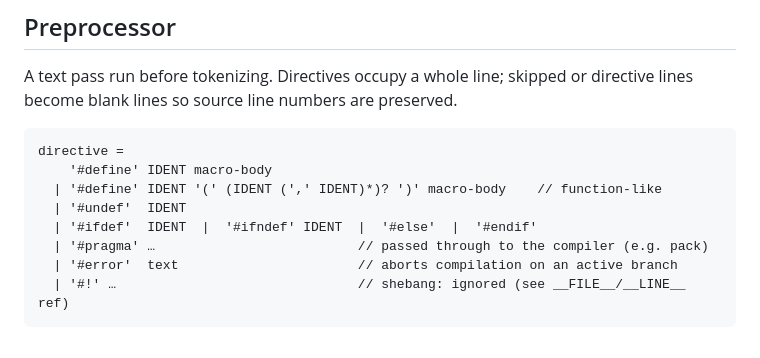
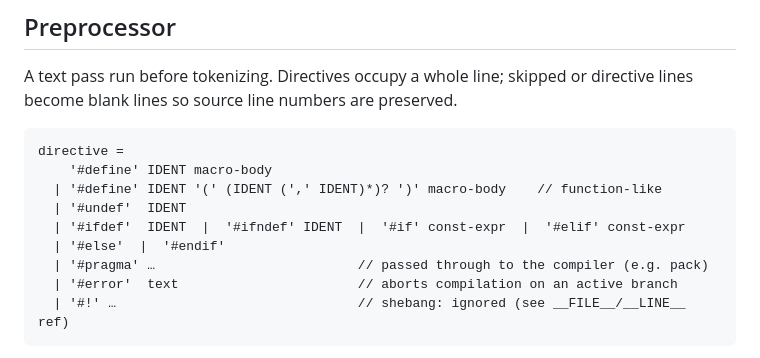
Before and after one commit to doranteseduardo/eskiu, a Markdown page: docs/lang/grammar.md, the part around the change. GitHub-like rendering.

```diff
--- a/docs/lang/grammar.md
+++ b/docs/lang/grammar.md
@@ -81,7 +81,8 @@ directive =
     '#define' IDENT macro-body
   | '#define' IDENT '(' (IDENT (',' IDENT)*)? ')' macro-body    // function-like
   | '#undef'  IDENT
-  | '#ifdef'  IDENT  |  '#ifndef' IDENT  |  '#else'  |  '#endif'
+  | '#ifdef'  IDENT  |  '#ifndef' IDENT  |  '#if' const-expr  |  '#elif' const-expr
+  | '#else'  |  '#endif'
   | '#pragma' …                          // passed through to the compiler (e.g. pack)
   | '#error'  text                       // aborts compilation on an active branch
   | '#!' …                               // shebang: ignored (see __FILE__/__LINE__ ref)
```
Also changed, not shown: docs/lang/spec.md (+17 -3 lines).
